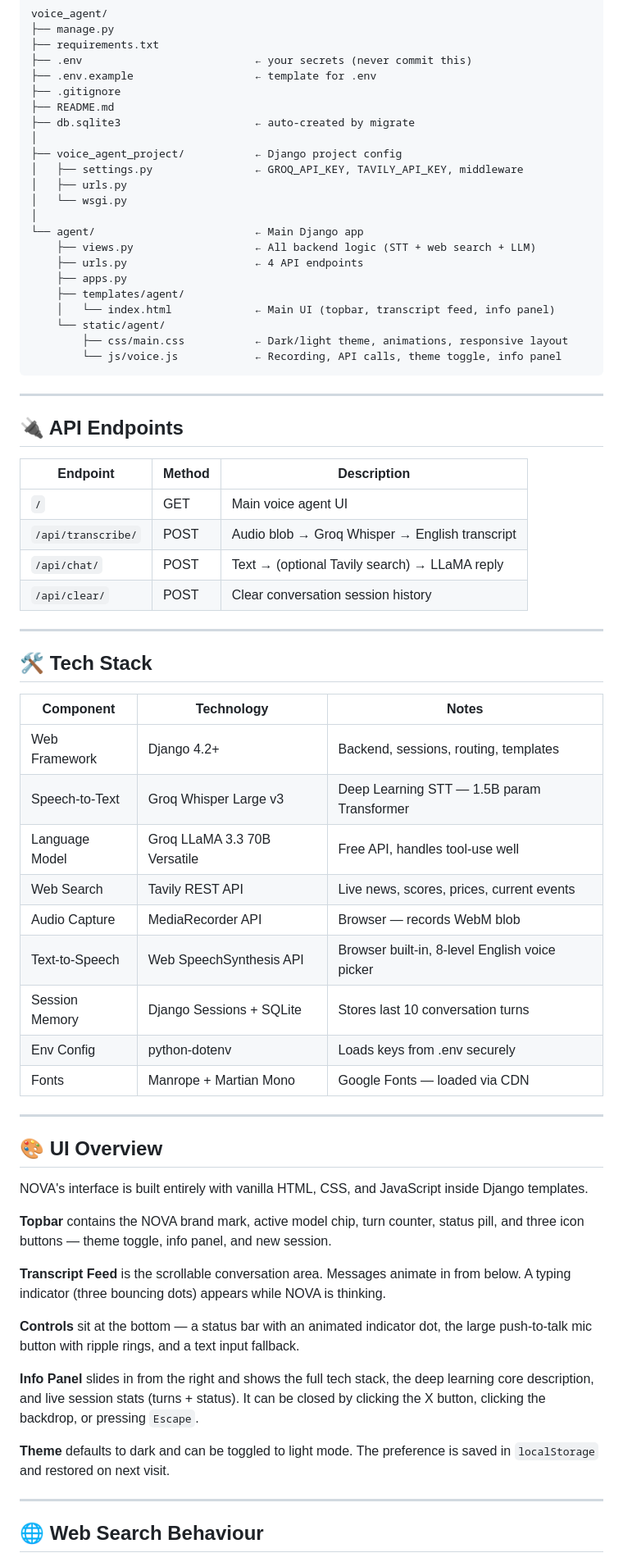
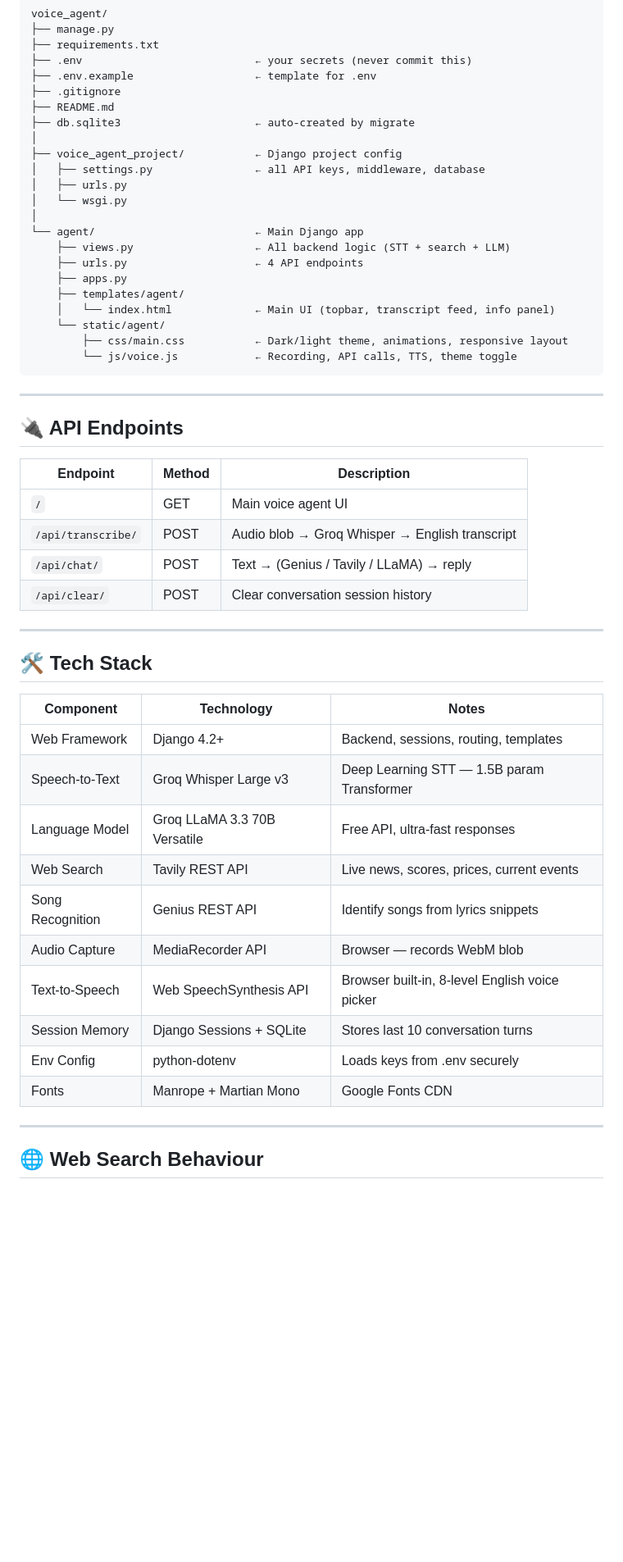
Before and after one commit to M-sohaib-Hafeez/Ai-Voice-Agent--NOVA-, a Markdown page: README.md, the part around one of its changes. Shown at 82% size. Rendered like a GitHub page; blank space fills up the shorter version.

````diff
--- a/README.md
+++ b/README.md
@@ -118,19 +123,19 @@ voice_agent/
 ├── db.sqlite3                     ← auto-created by migrate
 │
 ├── voice_agent_project/           ← Django project config
-│   ├── settings.py                ← GROQ_API_KEY, TAVILY_API_KEY, middleware
+│   ├── settings.py                ← all API keys, middleware, database
 │   ├── urls.py
 │   └── wsgi.py
 │
 └── agent/                         ← Main Django app
-    ├── views.py                   ← All backend logic (STT + web search + LLM)
+    ├── views.py                   ← All backend logic (STT + search + LLM)
     ├── urls.py                    ← 4 API endpoints
     ├── apps.py
     ├── templates/agent/
     │   └── index.html             ← Main UI (topbar, transcript feed, info panel)
     └── static/agent/
         ├── css/main.css           ← Dark/light theme, animations, responsive layout
-        └── js/voice.js            ← Recording, API calls, theme toggle, info panel
+        └── js/voice.js            ← Recording, API calls, TTS, theme toggle
 ```
 
 ---
@@ -141,7 +146,7 @@ voice_agent/
 |---|---|---|
 | `/` | GET | Main voice agent UI |
 | `/api/transcribe/` | POST | Audio blob → Groq Whisper → English transcript |
-| `/api/chat/` | POST | Text → (optional Tavily search) → LLaMA reply |
+| `/api/chat/` | POST | Text → (Genius / Tavily / LLaMA) → reply |
 | `/api/clear/` | POST | Clear conversation session history |
 
 ---
@@ -152,29 +157,14 @@ voice_agent/
 |---|---|---|
 | Web Framework | Django 4.2+ | Backend, sessions, routing, templates |
 | Speech-to-Text | Groq Whisper Large v3 | Deep Learning STT — 1.5B param Transformer |
-| Language Model | Groq LLaMA 3.3 70B Versatile | Free API, handles tool-use well |
+| Language Model | Groq LLaMA 3.3 70B Versatile | Free API, ultra-fast responses |
 | Web Search | Tavily REST API | Live news, scores, prices, current events |
+| Song Recognition | Genius REST API | Identify songs from lyrics snippets |
 | Audio Capture | MediaRecorder API | Browser — records WebM blob |
 | Text-to-Speech | Web SpeechSynthesis API | Browser built-in, 8-level English voice picker |
 | Session Memory | Django Sessions + SQLite | Stores last 10 conversation turns |
 | Env Config | python-dotenv | Loads keys from .env securely |
-| Fonts | Manrope + Martian Mono | Google Fonts — loaded via CDN |
-
----
-
-## 🎨 UI Overview
-
-NOVA's interface is built entirely with vanilla HTML, CSS, and JavaScript inside Django templates.
-
-**Topbar** contains the NOVA brand mark, active model chip, turn counter, status pill, and three icon buttons — theme toggle, info panel, and new session.
-
-**Transcript Feed** is the scrollable conversation area. Messages animate in from below. A typing indicator (three bouncing dots) appears while NOVA is thinking.
-
-**Controls** sit at the bottom — a status bar with an animated indicator dot, the large push-to-talk mic button with ripple rings, and a text input fallback.
-
-**Info Panel** slides in from the right and shows the full tech stack, the deep learning core description, and live session stats (turns + status). It can be closed by clicking the X button, clicking the backdrop, or pressing `Escape`.
-
-**Theme** defaults to dark and can be toggled to light mode. The preference is saved in `localStorage` and restored on next visit.
+| Fonts | Manrope + Martian Mono | Google Fonts CDN |
 
 ---
 
````
Also changed, not shown: other parts of README.md (+43 -29 lines).
